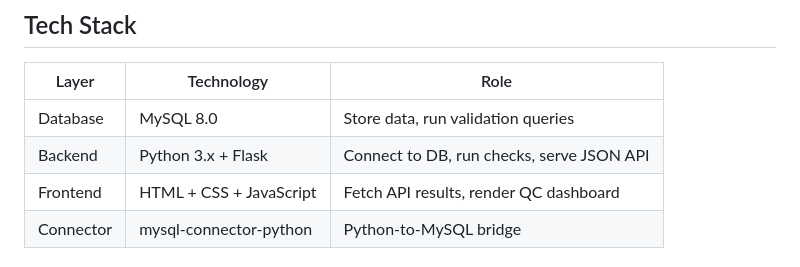
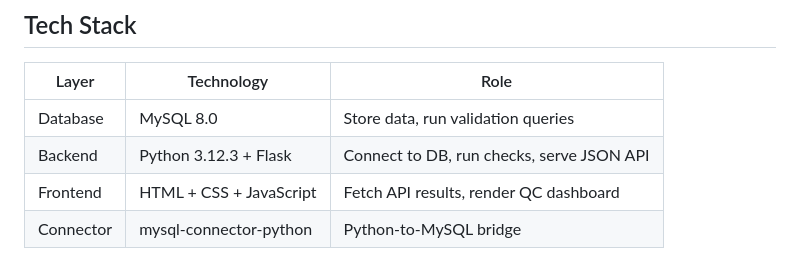
Before and after one commit to Wrimo2/health-insurance-quality-check, a Markdown page: README.md, the part around the change. GitHub-like rendering.

Commit message:
Update Python version in README

```diff
--- a/README.md
+++ b/README.md
@@ -7,7 +7,7 @@ A full-stack Data Quality Control (QC) system for a health insurance database. D
 | Layer | Technology | Role |
 |-------|-----------|------|
 | Database | MySQL 8.0 | Store data, run validation queries |
-| Backend | Python 3.x + Flask | Connect to DB, run checks, serve JSON API |
+| Backend | Python 3.12.3 + Flask | Connect to DB, run checks, serve JSON API |
 | Frontend | HTML + CSS + JavaScript | Fetch API results, render QC dashboard |
 | Connector | mysql-connector-python | Python-to-MySQL bridge |
 
```
